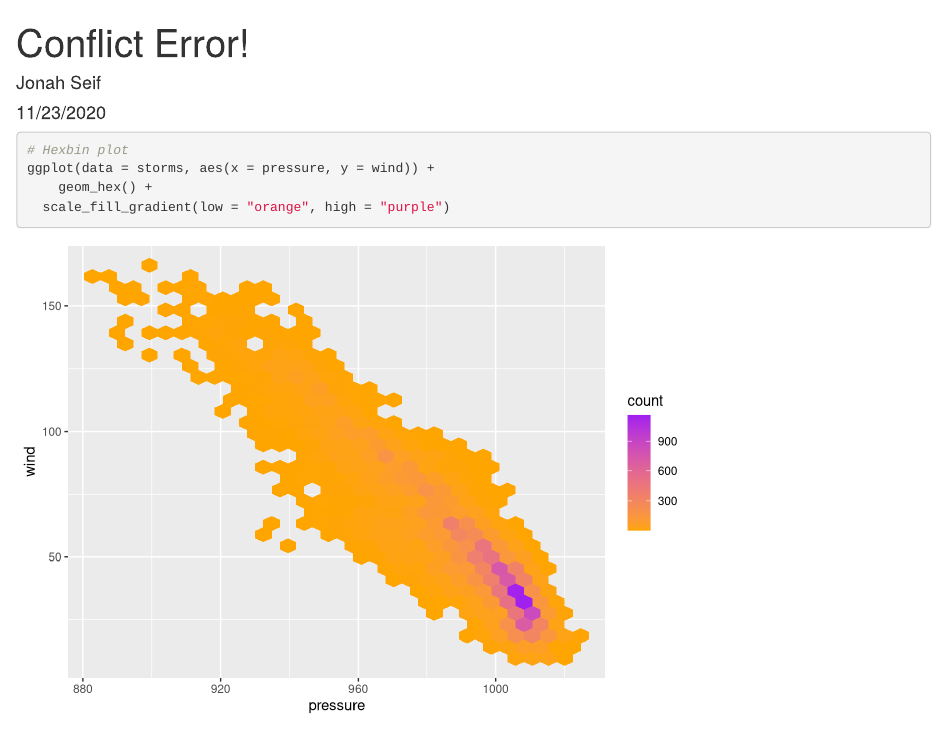
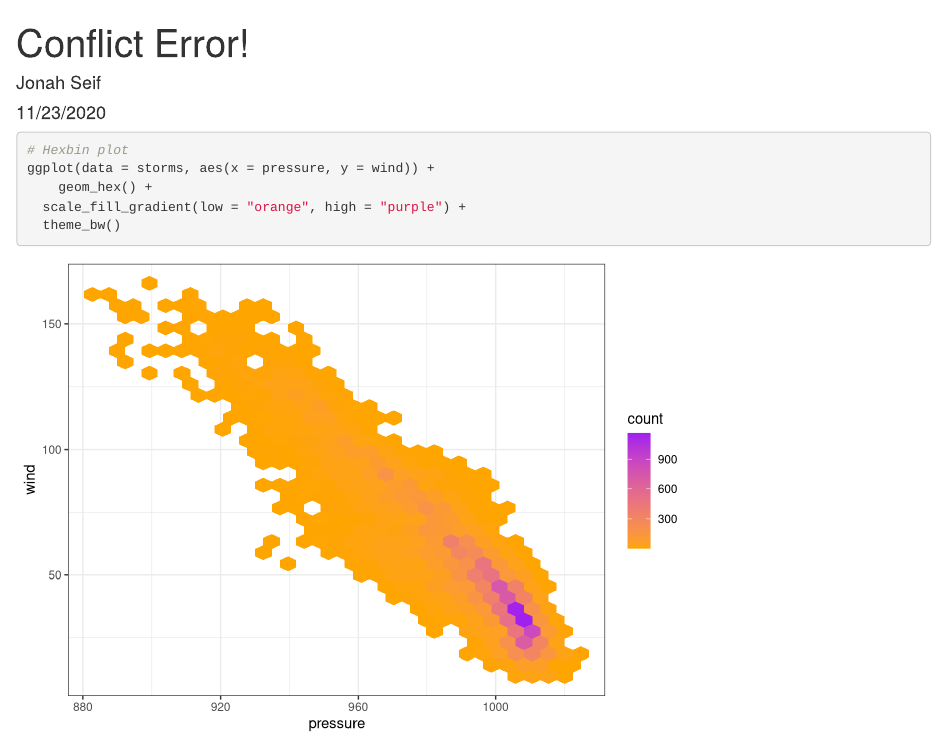
Before and after one commit to jonahseif/lab-8-conflict, an R Markdown document (week8_section.Rmd): the page in a window 1100 px wide, from its top. Rendered offline with R 4.5, knitr and Pandoc, with nearby package versions.

Commit message:
breaking themes

````diff
--- a/week8_section.Rmd
+++ b/week8_section.Rmd
@@ -13,5 +13,6 @@ library(tidyverse)
 # Hexbin plot
 ggplot(data = storms, aes(x = pressure, y = wind)) +
 	geom_hex() +
-  scale_fill_gradient(low = "orange", high = "purple")
+  scale_fill_gradient(low = "orange", high = "purple") +
+  theme_bw()
 ```
````
